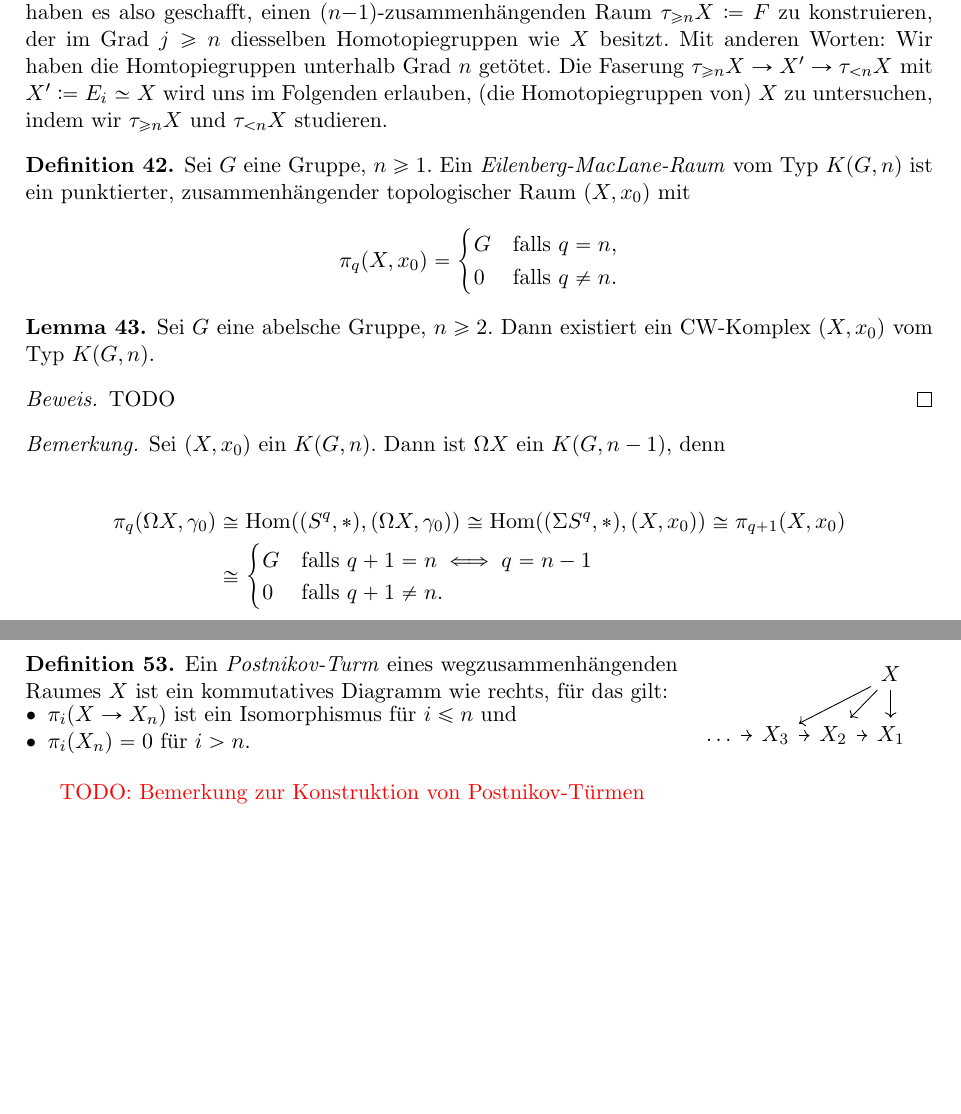
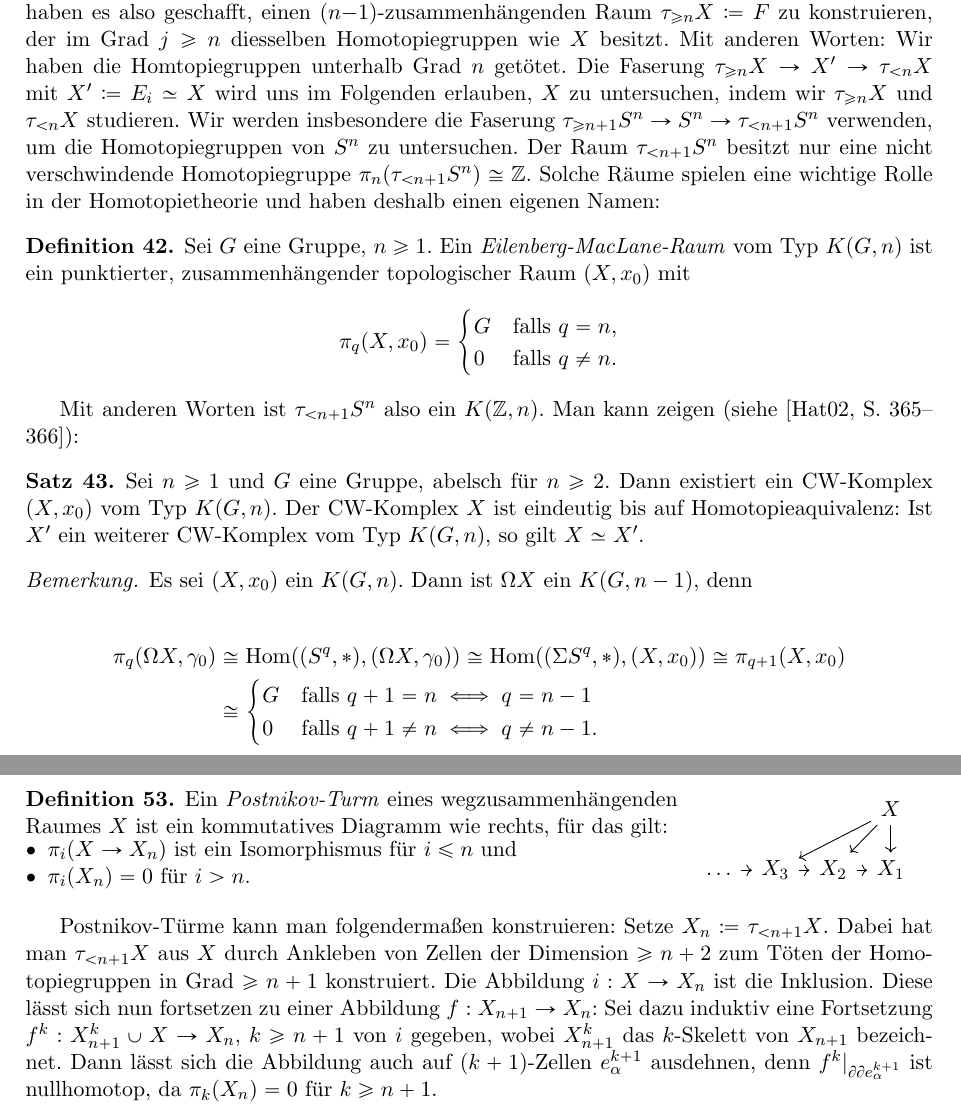
Before and after one commit to timjb/bachelorarbeit, a LaTeX document (spektralsequenzen_serre.tex): two parts of pages 17 and 19 of 25 before the commit and two parts of pages 17 and 20 of 25 after it, joined at a grey line, cut so that both start at the same text, the shorter picture padded with empty space. Compiled offline with pdfLaTeX.

Commit message:
Eindeutigkeit und Existenz von K(G, n)'s, Konstruktion von Postnikov-Türmen, Beweis, dass FG und F Serre-Klassen sind

```diff
--- a/spektralsequenzen_serre.tex
+++ b/spektralsequenzen_serre.tex
@@ -66,6 +66,7 @@
 \newcommand{\FG}{\mathcal{FG}} % Serre-Klasse der endlich erzeugten Gruppen
 \newcommand{\F}{\mathcal{F}} % Serre-Klasse der endlichen Gruppen
 \DeclarePairedDelimiter\abs{\lvert}{\rvert} % Absolutwert
+\DeclareMathOperator{\ggT}{ggT} % größter gemeinsamer Teiler
 
 % Abkürzungen
 \newcommand{\zB}{z.\,B.}
@@ -1090,7 +1090,10 @@ Nun können wir mit Lemma \ref{convert-to-fibration} die Abbildung $i : X \to \t
 Anhand der langen exakten Sequenz von Homotopiegruppen sieht man, dass $\pi_j(F \to E_i)$ ein Isomorphismus ist für $j \geq n$ und dass $\pi_j(F) = 0$ für $j < n$.
 Wir haben es also geschafft, einen $(n{-}1)$-zusammenhängenden Raum $\tau_{\geq n} X \coloneqq F$ zu konstruieren, der im Grad $j \geq n$ diesselben Homotopiegruppen wie $X$ besitzt.
 Mit anderen Worten: Wir haben die Homtopiegruppen unterhalb Grad $n$ getötet.
-Die Faserung $\tau_{\geq n} X \to X' \to \tau_{< n} X$ mit $X' \coloneqq E_i \simeq X$ wird uns im Folgenden erlauben, (die Homotopiegruppen von) $X$ zu untersuchen, indem wir $\tau_{\geq n} X$ und $\tau_{< n} X$ studieren.
+Die Faserung $\tau_{\geq n} X \to X' \to \tau_{< n} X$ mit $X' \coloneqq E_i \simeq X$ wird uns im Folgenden erlauben, $X$ zu untersuchen, indem wir $\tau_{\geq n} X$ und $\tau_{< n} X$ studieren.
+Wir werden insbesondere die Faserung $\tau_{\geq n+1} S^n \to S^n \to \tau_{< n+1} S^n$ verwenden, um die Homotopiegruppen von $S^n$ zu untersuchen.
+Der Raum $\tau_{< n+1} S^n$ besitzt nur eine nicht verschwindende Homotopiegruppe $\pi_n(\tau_{< n+1} S^n) \cong \Z$.
+Solche Räume spielen eine wichtige Rolle in der Homotopietheorie und haben deshalb einen eigenen Namen:
 
 \begin{defn}
   Sei $G$ eine Gruppe, $n \geq 1$.
@@ -1103,19 +1106,16 @@ Die Faserung $\tau_{\geq n} X \to X' \to \tau_{< n} X$ mit $X' \coloneqq E_i \si
   \]
 \end{defn}
 
-\begin{lem}
-  Sei $G$ eine abelsche Gruppe, $n \geq 2$.
+Mit anderen Worten ist $\tau_{< n+1} S^n$ also ein $K(\Z, n)$.  Man kann zeigen (siehe \cite[365-366]{hatcher:at}):
+
+\begin{satz}
+  Sei $n \geq 1$ und $G$ eine Gruppe, abelsch für $n \geq 2$.
   Dann existiert ein CW-Komplex $(X, x_0)$ vom Typ $K(G, n)$.
-\end{lem}
-
-\begin{proof}
-  TODO
-\end{proof}
-
-% TODO: Eindeutigkeit von K(G, n)'s?
+  Der CW-Komplex $X$ ist eindeutig bis auf Homotopieaquivalenz: Ist $X'$ ein weiterer CW-Komplex vom Typ $K(G, n)$, so gilt $X \simeq X'$.
+\end{satz}
 
 \begin{bem}
-  Sei $(X, x_0)$ ein $K(G, n)$. Dann ist $\Omega X$ ein $K(G, n-1)$, denn
+  Es sei $(X, x_0)$ ein $K(G, n)$. Dann ist $\Omega X$ ein $K(G, n-1)$, denn
 
   \begin{align*}
     \pi_q(\Omega X, \gamma_0) & \cong \Hom((S^q, *), (\Omega X, \gamma_0))
@@ -1123,10 +1123,9 @@ Die Faserung $\tau_{\geq n} X \to X' \to \tau_{< n} X$ mit $X' \coloneqq E_i \si
     \cong \pi_{q+1}(X, x_0) \\
     & \cong \begin{cases}
       G & \text{falls $q+1 = n \iff q = n-1$} \\
-      0 & \text{falls $q+1 \neq n$.}
+      0 & \text{falls $q+1 \neq n \iff q \neq n-1$.}
     \end{cases}
   \end{align*}
-  % XXX: Verträglichkeit mit Gruppenstruktur???
 \end{bem}
 
 \section{Das Hurewicz-Mod-$\SC$-Theorem}
@@ -1310,7 +1331,13 @@ Aus dem Korollar folgt, dass die Homotopiegruppen der Sphären alle endlich erze
   \end{defn}
 \end{cutout}
 
-\TODO{Bemerkung zur Konstruktion von Postnikov-Türmen}
+Postnikov-Türme kann man folgendermaßen konstruieren:
+Setze $X_n \coloneqq \tau_{< n+1} X$.
+Dabei hat man $\tau_{< n+1} X$ aus $X$ durch Ankleben von Zellen der Dimension $\geq n+2$ zum Töten der Homotopiegruppen in Grad $\geq n+1$ konstruiert.
+Die Abbildung $i : X \to X_n$ ist die Inklusion.
+Diese lässt sich nun fortsetzen zu einer Abbildung $f : X_{n+1} \to X_n$:
+Sei dazu induktiv eine Fortsetzung $f^k : X_{n+1}^k \cup X \to X_n$, $k \geq n+1$ von $i$ gegeben, wobei $X_{n+1}^k$ das $k$-Skelett von $X_{n+1}$ bezeichnet.
+Dann lässt sich die Abbildung auch auf $(k+1)$-Zellen $e^{k+1}_\alpha$ ausdehnen, denn $f^k|_{\partial \partial e^{k+1}_\alpha}$ ist nullhomotop, da $\pi_k(X_n) = 0$ für $k \geq n+1$.
 
 \begin{bem}
   Es sei ein Postnikov-Turm $\ldots \to X_2 \to X_1$ gegeben.
```
Also changed, not shown: spektralsequenzen_serre.pdf, spektralsequenzen_serre.tex (51 more changed lines).
